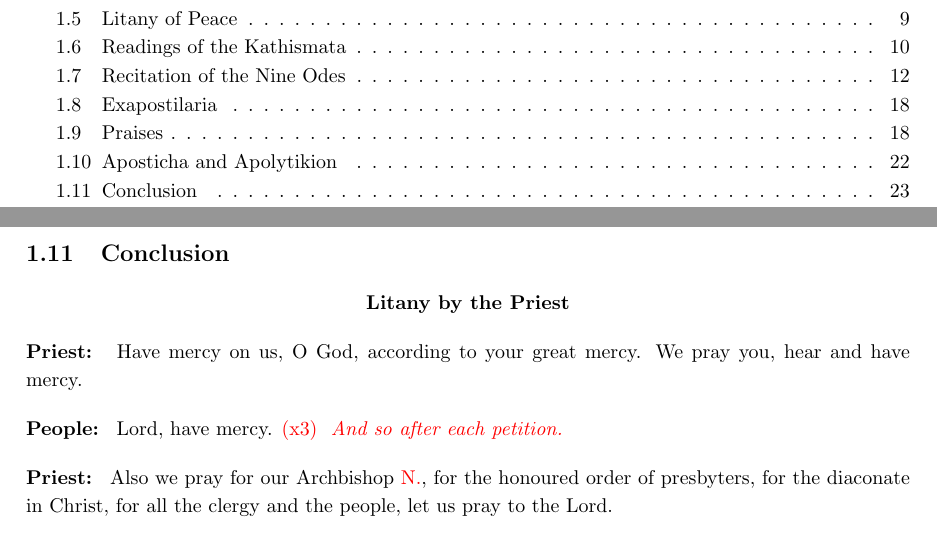
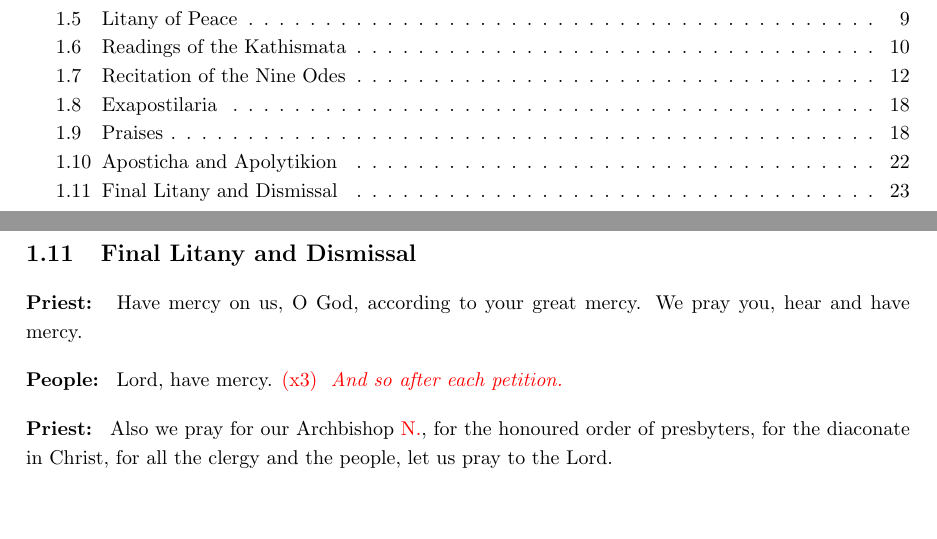
Before and after one commit to OliverBrotchie/a-catechumens-handbook, a LaTeX document (corpus.tex): two parts of pages 2 and 23 of 24, joined at a grey line, cut so that both start at the same text, the shorter picture padded with empty space. Compiled offline with pdfLaTeX.

Commit message:
fix: rename section

```diff
--- a/corpus.tex
+++ b/corpus.tex
@@ -1104,8 +1104,7 @@
 		Then Apolytikion of the day. Glory. Both now. And the appropriate Theotokion.
 	}
 	\pagebreak
-	\subsection{Conclusion}
-	\subheading{Litany by the Priest}
+	\subsection{Final Litany and Dismissal}
 	\entry[Priest]{
 		Have mercy on us, O God, according to your great mercy. We pray you,
 		hear and have mercy.
```
